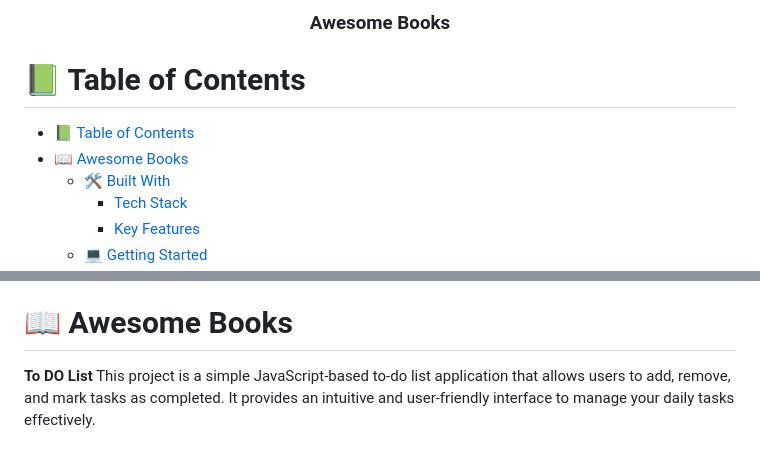
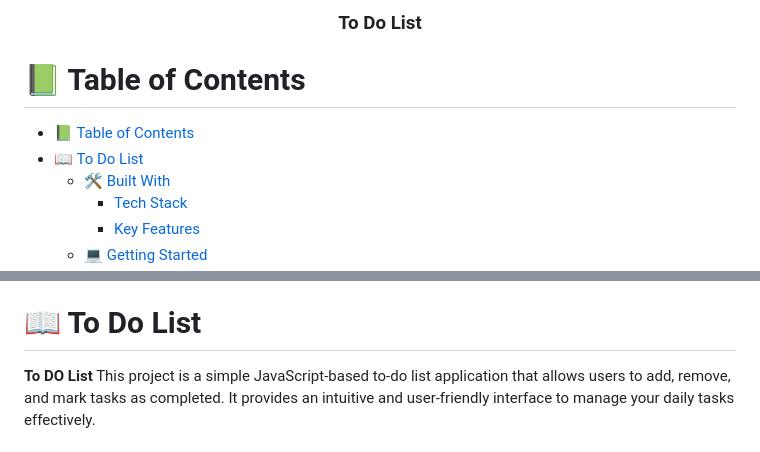
Before and after one commit to Akorede3133/To-Do-List-webpack, a Markdown page: README.md, 2 parts joined by grey strips. Rendered like a GitHub page.

```diff
--- a/README.md
+++ b/README.md
@@ -1,13 +1,13 @@
 <a name="readme-top"></a>
 
 <div align="center">
-  <h3><b>Awesome Books</b></h3>
+  <h3><b>To Do List</b></h3>
 </div>
 
 # 📗 Table of Contents
 
 - [📗 Table of Contents](#-table-of-contents)
-- [📖 Awesome Books ](#-Awesome-books-)
+- [📖 To Do List ](#-Awesome-books-)
   - [🛠 Built With ](#-built-with-)
     - [Tech Stack ](#tech-stack-)
     - [Key Features ](#key-features-)
@@ -22,7 +22,7 @@
   - [🙏 Acknowledgments ](#-acknowledgments-)
   - [📝 License ](#-license-)
 
-# 📖 Awesome Books <a name="about-project"></a>
+# 📖 To Do List <a name="about-project"></a>
 
 **To DO List** This project is a simple JavaScript-based to-do list application that allows users to add, remove, and mark tasks as completed. It provides an intuitive and user-friendly interface to manage your daily tasks effectively.
 
```
